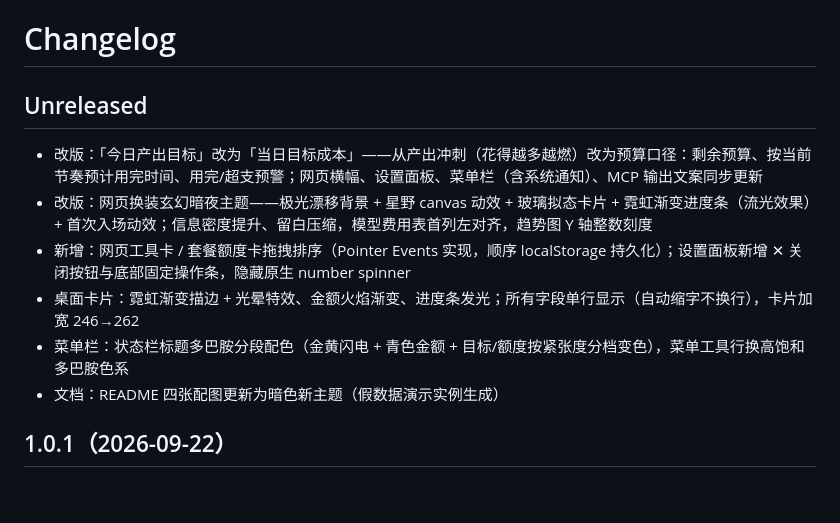
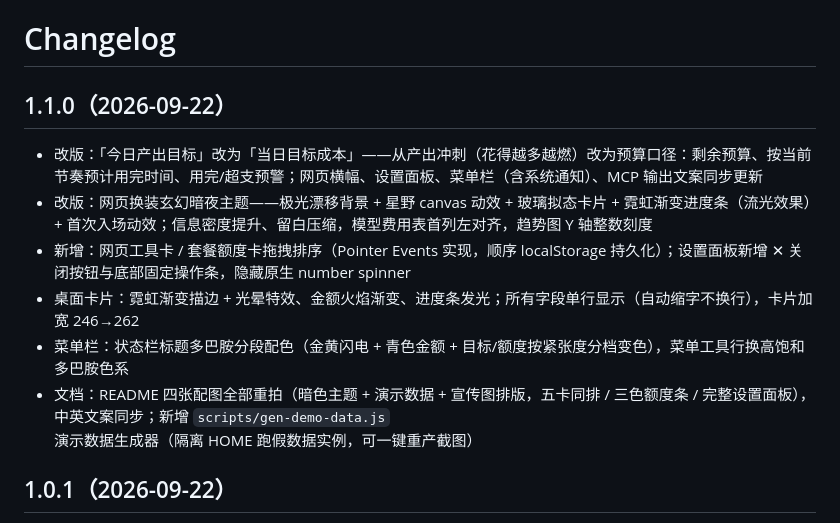
Before and after one commit to YX-NAS/ai-quota-dashboard, a Markdown page: CHANGELOG.md, the part around the change. GitHub-like rendering; blank space fills up the shorter version.

```diff
--- a/CHANGELOG.md
+++ b/CHANGELOG.md
@@ -1,13 +1,13 @@
 # Changelog
 
-## Unreleased
+## 1.1.0（2026-09-22）
 
 - 改版：「今日产出目标」改为「当日目标成本」——从产出冲刺（花得越多越燃）改为预算口径：剩余预算、按当前节奏预计用完时间、用完/超支预警；网页横幅、设置面板、菜单栏（含系统通知）、MCP 输出文案同步更新
 - 改版：网页换装玄幻暗夜主题——极光漂移背景 + 星野 canvas 动效 + 玻璃拟态卡片 + 霓虹渐变进度条（流光效果）+ 首次入场动效；信息密度提升、留白压缩，模型费用表首列左对齐，趋势图 Y 轴整数刻度
 - 新增：网页工具卡 / 套餐额度卡拖拽排序（Pointer Events 实现，顺序 localStorage 持久化）；设置面板新增 ✕ 关闭按钮与底部固定操作条，隐藏原生 number spinner
 - 桌面卡片：霓虹渐变描边 + 光晕特效、金额火焰渐变、进度条发光；所有字段单行显示（自动缩字不换行），卡片加宽 246→262
 - 菜单栏：状态栏标题多巴胺分段配色（金黄闪电 + 青色金额 + 目标/额度按紧张度分档变色），菜单工具行换高饱和多巴胺色系
-- 文档：README 四张配图更新为暗色新主题（假数据演示实例生成）
+- 文档：README 四张配图全部重拍（暗色主题 + 演示数据 + 宣传图排版，五卡同排 / 三色额度条 / 完整设置面板），中英文案同步；新增 `scripts/gen-demo-data.js` 演示数据生成器（隔离 HOME 跑假数据实例，可一键重产截图）
 
 ## 1.0.1（2026-09-22）
 
```
Also changed, not shown: README.en.md (+7 -7 lines), README.md (+7 -7 lines), docs/screenshots/dashboard.png, docs/screenshots/quotas.png, 3 other files.
